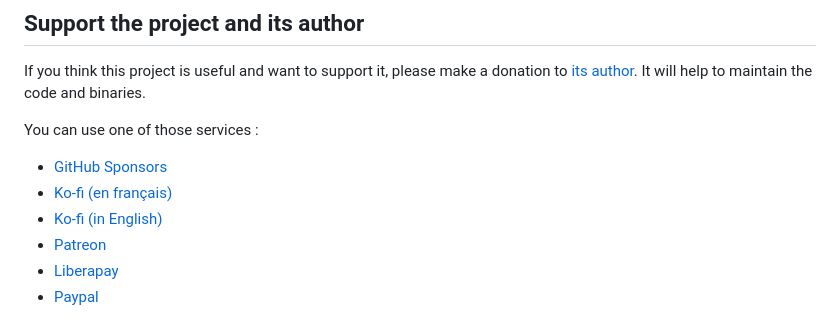
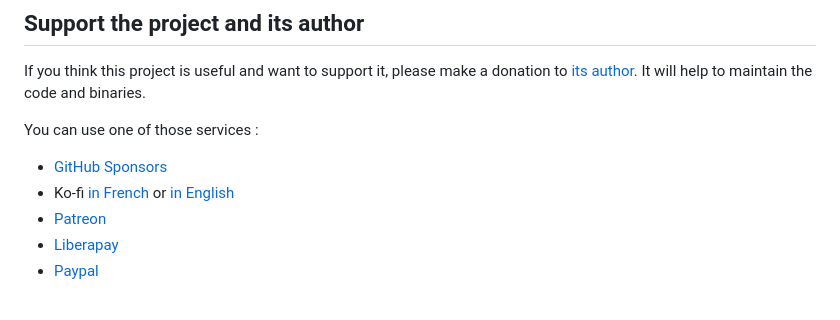
Before and after one commit to DeveloppeurPascal/Delphi-Projects-Template, a Markdown page: README.md, the part around the change. GitHub-like rendering.

```diff
--- a/README.md
+++ b/README.md
@@ -82,8 +82,7 @@ If you think this project is useful and want to support it, please make a donati
 You can use one of those services :
 
 * [GitHub Sponsors](https://github.com/sponsors/DeveloppeurPascal)
-* [Ko-fi (en français)](https://ko-fi.com/patrick_premartin_fr)
-* [Ko-fi (in English)](https://ko-fi.com/patrick_premartin_en)
+* Ko-fi [in French](https://ko-fi.com/patrick_premartin_fr) or [in English](https://ko-fi.com/patrick_premartin_en)
 * [Patreon](https://www.patreon.com/patrickpremartin)
 * [Liberapay](https://liberapay.com/PatrickPremartin)
 * [Paypal](https://www.paypal.com/paypalme/patrickpremartin)
```
Also changed, not shown: LISEZMOI.md (+1 -2 lines).
